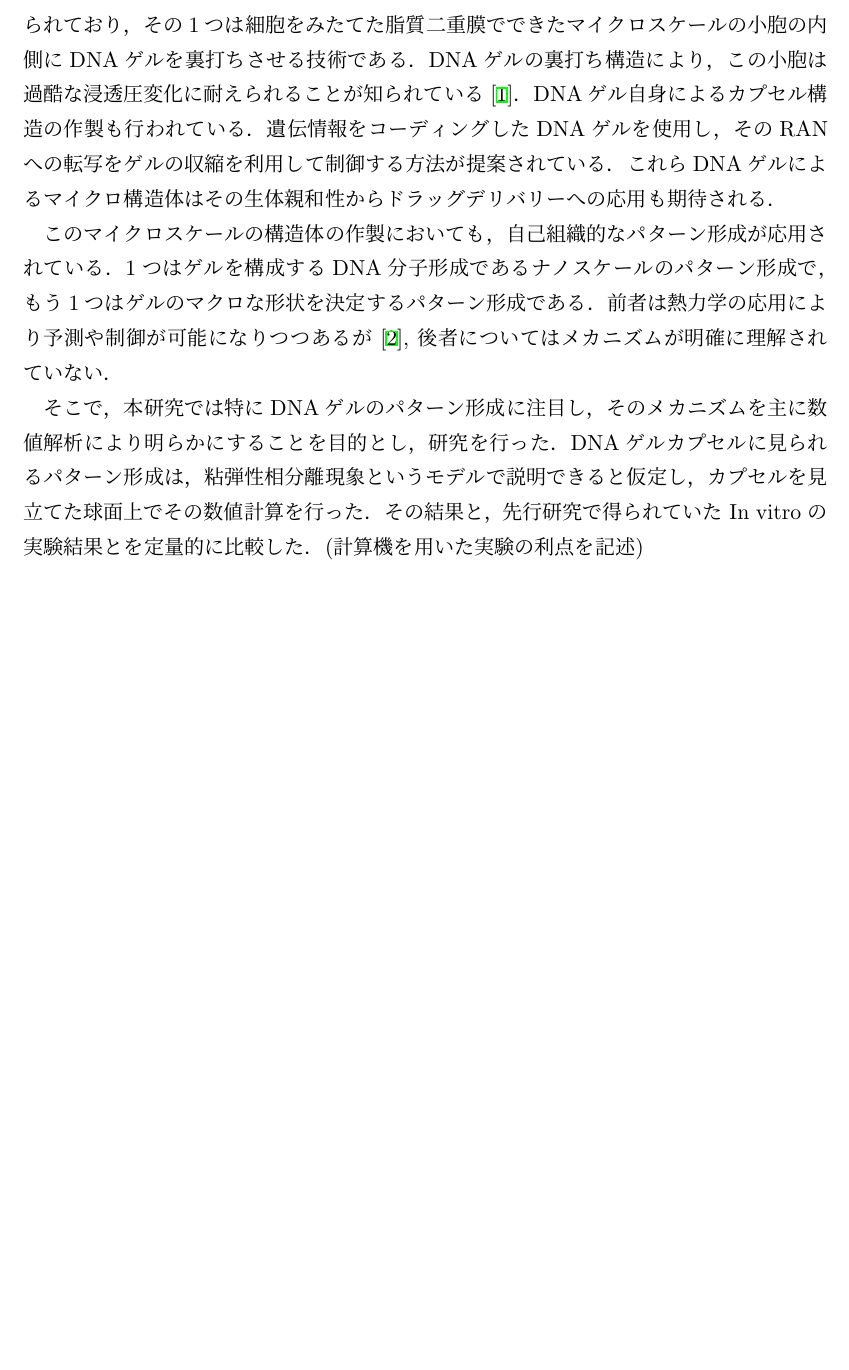
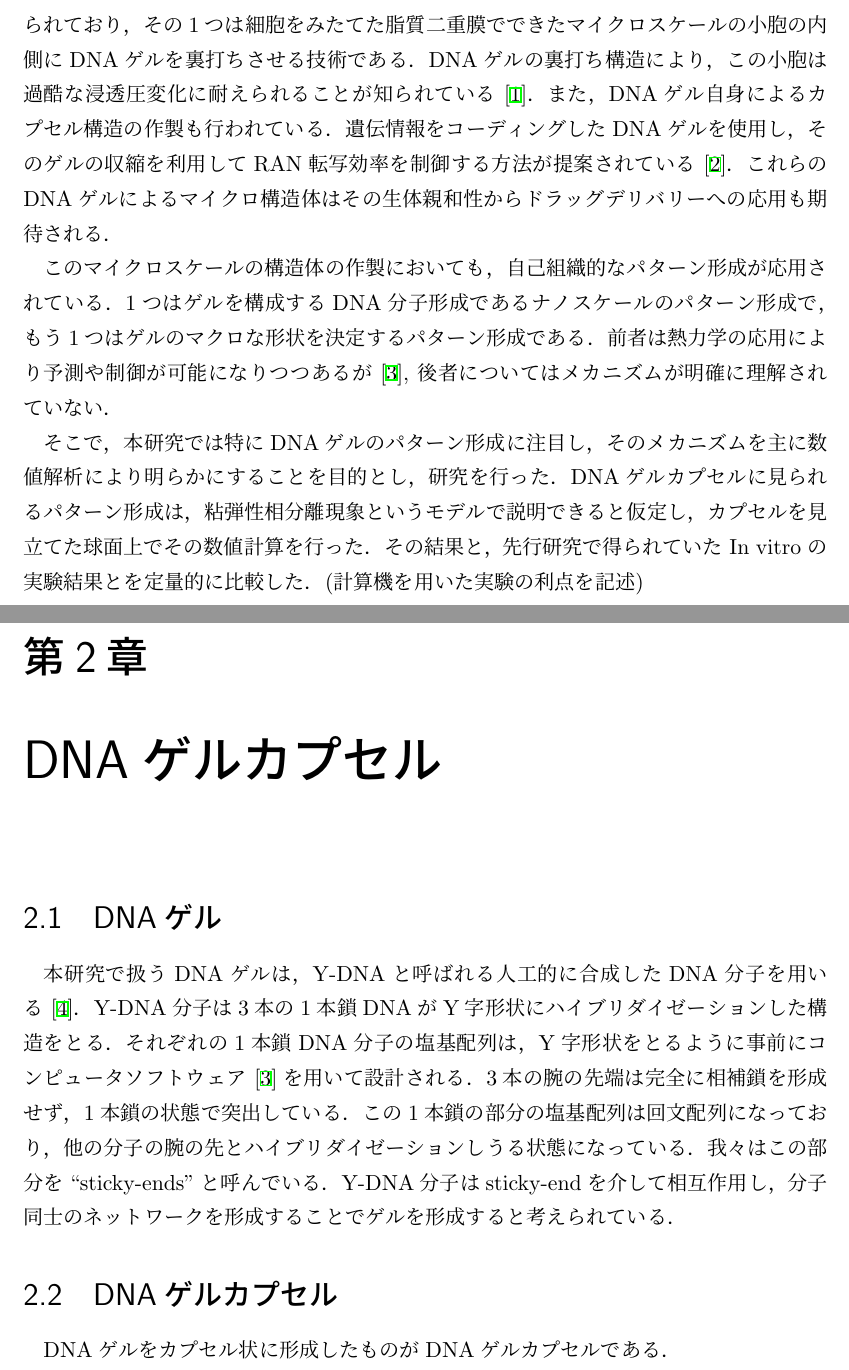
Before and after one commit to monman53/master-thesis, a LaTeX document (main.tex, which reads dnagel.tex, introduction.tex): part of page 4 of 5 before the commit and two parts of pages 4 and 5 of 8 after it, the two joined at a grey line, cut so that both start at the same text, the shorter picture padded with empty space. Compiled offline with pLaTeX and dvipdfmx.

Commit message:
update dnagel

```diff
--- /dev/null
+++ b/dnagel.tex
@@ -0,0 +1,19 @@
+\chapter{DNAゲルカプセル}
+
+\section{DNAゲル}
+
+本研究で扱うDNAゲルは，Y-DNAと呼ばれる人工的に合成したDNA分子を用いる~\cite{sato2019sequence}．
+Y-DNA分子は3本の1本鎖DNAがY字形状にハイブリダイゼーションした構造をとる．
+それぞれの1本鎖DNA分子の塩基配列は，
+Y字形状をとるように事前にコンピュータソフトウェア~\cite{zadeh2011nupack}を用いて設計される．
+3本の腕の先端は完全に相補鎖を形成せず，1本鎖の状態で突出している．
+この1本鎖の部分の塩基配列は回文配列になっており，
+他の分子の腕の先とハイブリダイゼーションしうる状態になっている．
+我々はこの部分を``sticky-ends''と呼んでいる．
+%TODO 図を入れる
+Y-DNA分子はsticky-endを介して相互作用し，
+分子同士のネットワークを形成することでゲルを形成すると考えられている．
+
+\section{DNAゲルカプセル}
+
+DNAゲルをカプセル状に形成したものがDNAゲルカプセルである．
--- a/introduction.tex
+++ b/introduction.tex
@@ -45,11 +45,10 @@ DNAナノテクノロジーの応用の1つにDNAゲルがある．
 その1つは細胞をみたてた脂質二重膜でできたマイクロスケールの小胞の内側にDNAゲルを裏打ちさせる技術である．
 DNAゲルの裏打ち構造により，
 この小胞は過酷な浸透圧変化に耐えられることが知られている~\cite{kurokawa2017dna}．
-DNAゲル自身によるカプセル構造の作製も行われている．
+また，DNAゲル自身によるカプセル構造の作製も行われている．
 遺伝情報をコーディングしたDNAゲルを使用し，
-そのRANへの転写をゲルの収縮を利用して制御する方法が提案されている．
-% TODO ref
-これらDNAゲルによるマイクロ構造体はその生体親和性からドラッグデリバリーへの応用も期待される．
+そのゲルの収縮を利用してRAN転写効率を制御する方法が提案されている~\cite{watanabe}．
+これらのDNAゲルによるマイクロ構造体はその生体親和性からドラッグデリバリーへの応用も期待される．
 
 このマイクロスケールの構造体の作製においても，自己組織的なパターン形成が応用されている．
 1つはゲルを構成するDNA分子形成であるナノスケールのパターン形成で，
```
Also changed, not shown: acknowledgement.tex (added, +3 -0 lines), conclusion.tex (added, +1 -0 lines), main.tex (+19 -10 lines), reference.bib (+14 -0 lines), makefile.
